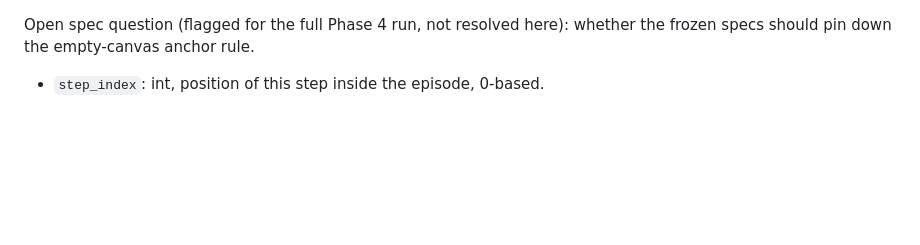
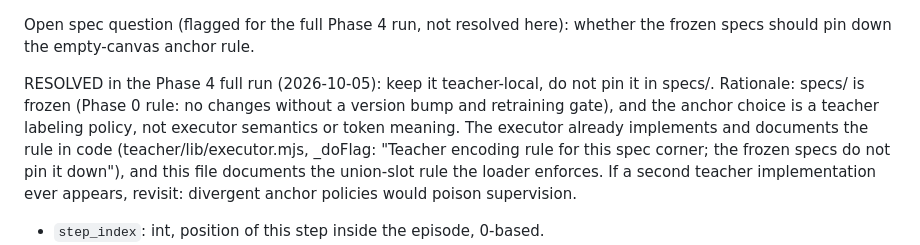
Before and after one commit to movahedi-ca/AI-data-map, a Markdown page: training/SHARD-FORMAT.md, the part around the change. GitHub-like rendering; blank space fills up the shorter version.

Commit message:
Phase 4 full run: add SHARD-FORMAT.md

```diff
--- a/training/SHARD-FORMAT.md
+++ b/training/SHARD-FORMAT.md
@@ -48,6 +48,16 @@ a matching node token.
 
 Open spec question (flagged for the full Phase 4 run, not resolved here):
 whether the frozen specs should pin down the empty-canvas anchor rule.
+
+RESOLVED in the Phase 4 full run (2026-10-05): keep it teacher-local, do
+not pin it in specs/. Rationale: specs/ is frozen (Phase 0 rule: no
+changes without a version bump and retraining gate), and the anchor choice
+is a teacher labeling policy, not executor semantics or token meaning. The
+executor already implements and documents the rule in code
+(teacher/lib/executor.mjs, _doFlag: "Teacher encoding rule for this spec
+corner; the frozen specs do not pin it down"), and this file documents the
+union-slot rule the loader enforces. If a second teacher implementation
+ever appears, revisit: divergent anchor policies would poison supervision.
 - `step_index`: int, position of this step inside the episode, 0-based.
 - `input_ids`: array of uint16 token ids following the frozen
   `specs/token-schema.json`: BOS, node tokens, SNAPSHOT_SEP, edge tokens,
```
